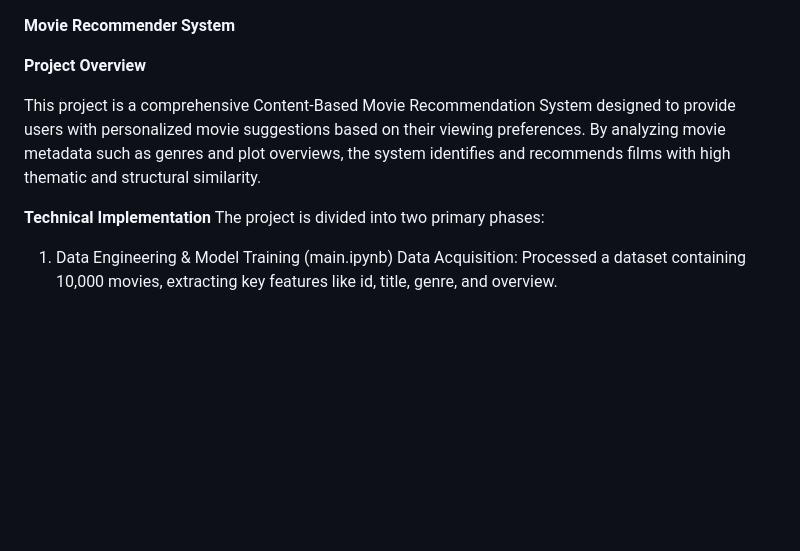
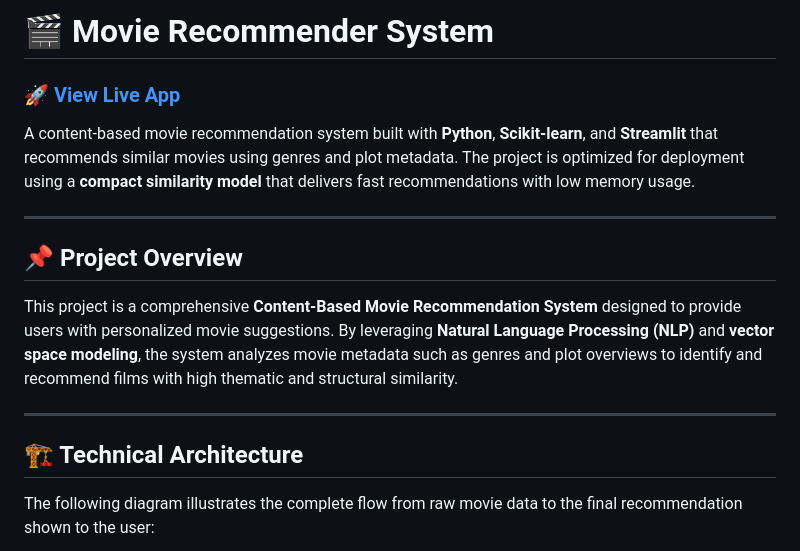
Before and after one commit to dipanshuparashar902/MOVIE_RECOM_SYSTEM, a Markdown page: README.md, the part around one of its changes. Drawn GitHub-style; blank space fills up the shorter version.

```diff
--- a/README.md
+++ b/README.md
@@ -1,16 +1,18 @@
+# 🎬 Movie Recommender System
 
+### 🚀 [View Live App](https://movie-recom-dp.streamlit.app/)
 
-**Movie Recommender System**
+A content-based movie recommendation system built with **Python**, **Scikit-learn**, and **Streamlit** that recommends similar movies using genres and plot metadata. The project is optimized for deployment using a **compact similarity model** that delivers fast recommendations with low memory usage.
 
+---
 
-**Project Overview**
+## 📌 Project Overview
 
+This project is a comprehensive **Content-Based Movie Recommendation System** designed to provide users with personalized movie suggestions. By leveraging **Natural Language Processing (NLP)** and **vector space modeling**, the system analyzes movie metadata such as genres and plot overviews to identify and recommend films with high thematic and structural similarity.
 
-This project is a comprehensive Content-Based Movie Recommendation System designed to provide users with personalized movie suggestions based on their viewing preferences. By analyzing movie metadata such as genres and plot overviews, the system identifies and recommends films with high thematic and structural similarity.
+---
 
-**Technical Implementation**
-The project is divided into two primary phases:
+## 🏗️ Technical Architecture
 
-1. Data Engineering & Model Training (main.ipynb)
-Data Acquisition: Processed a dataset containing 10,000 movies, extracting key features like id, title, genre, and overview.
+The following diagram illustrates the complete flow from raw movie data to the final recommendation shown to the user:
 
```
Also changed, not shown: other parts of README.md (+142 -24 lines).
